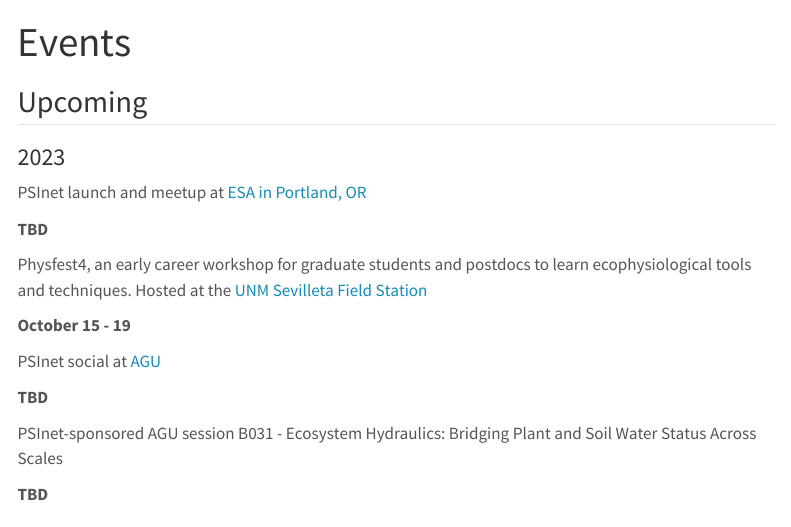
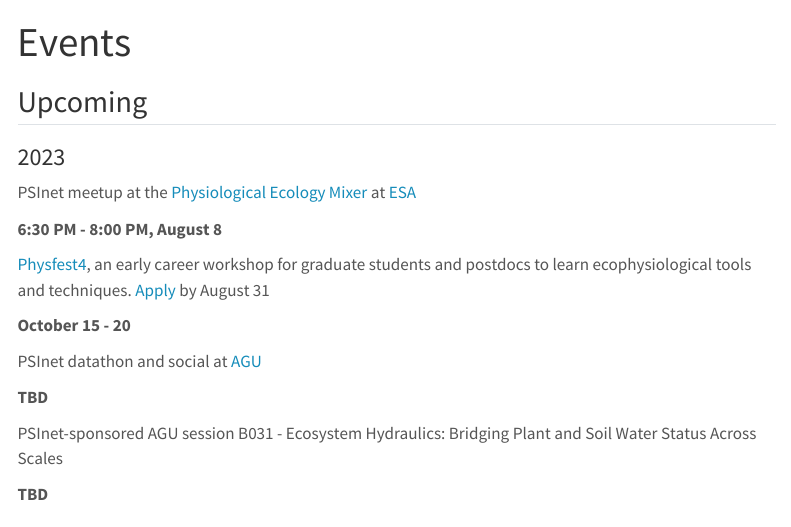
Before and after one commit to PSInetRCN/PSInetRCN.github.io, a Quarto document (events.qmd): the page in a window 1100 px wide, from its top. Rendered offline with R 4.5, knitr and Pandoc in place of Quarto, with nearby package versions; menus at the side of the page are left out.

Commit message:
Update events links and dates

```diff
--- a/events.qmd
+++ b/events.qmd
@@ -10,31 +10,31 @@ toc-location: left
 ::: {.d-flex .justify-content-between}
 <div>
 
-PSInet launch and meetup at [ESA in Portland, OR](https://esa.org/portland2023/)
+PSInet meetup at the [Physiological Ecology Mixer](https://esa2023.eventscribe.net/fsPopup.asp?PresentationID=1265067&query=physiological+ecology&Mode=presInfo) at [ESA](https://esa.org/portland2023/)
 
 </div>
 
 ::: {.text-end .text-nowrap}
-**TBD**
+**6:30 PM - 8:00 PM, August 8**
 :::
 :::
 
 ::: {.d-flex .justify-content-between}
 <div>
 
-Physfest4, an early career workshop for graduate students and postdocs to learn ecophysiological tools and techniques. Hosted at the [UNM Sevilleta Field Station](https://unmsevilletafieldstation.wordpress.com/)
+[Physfest4](https://physfest.wixsite.com/physfest), an early career workshop for graduate students and postdocs to learn ecophysiological tools and techniques. [Apply](https://docs.google.com/forms/d/e/1FAIpQLSeodvfjx2zrGbeQ9y1c6n_COmLmU-WBv9GPNAkAwrH6L7YPlA/viewform?pli=1) by August 31
 
 </div>
 
 ::: {.text-end .text-nowrap}
-**October 15 - 19**
+**October 15 - 20**
 :::
 :::
 
 ::: {.d-flex .justify-content-between}
 <div>
 
-PSInet social at [AGU](https://www.agu.org/fall-meeting)
+PSInet datathon and social at [AGU](https://www.agu.org/fall-meeting)
 
 </div>
 
```
Also changed, not shown: docs/search.json, 1 other file.
